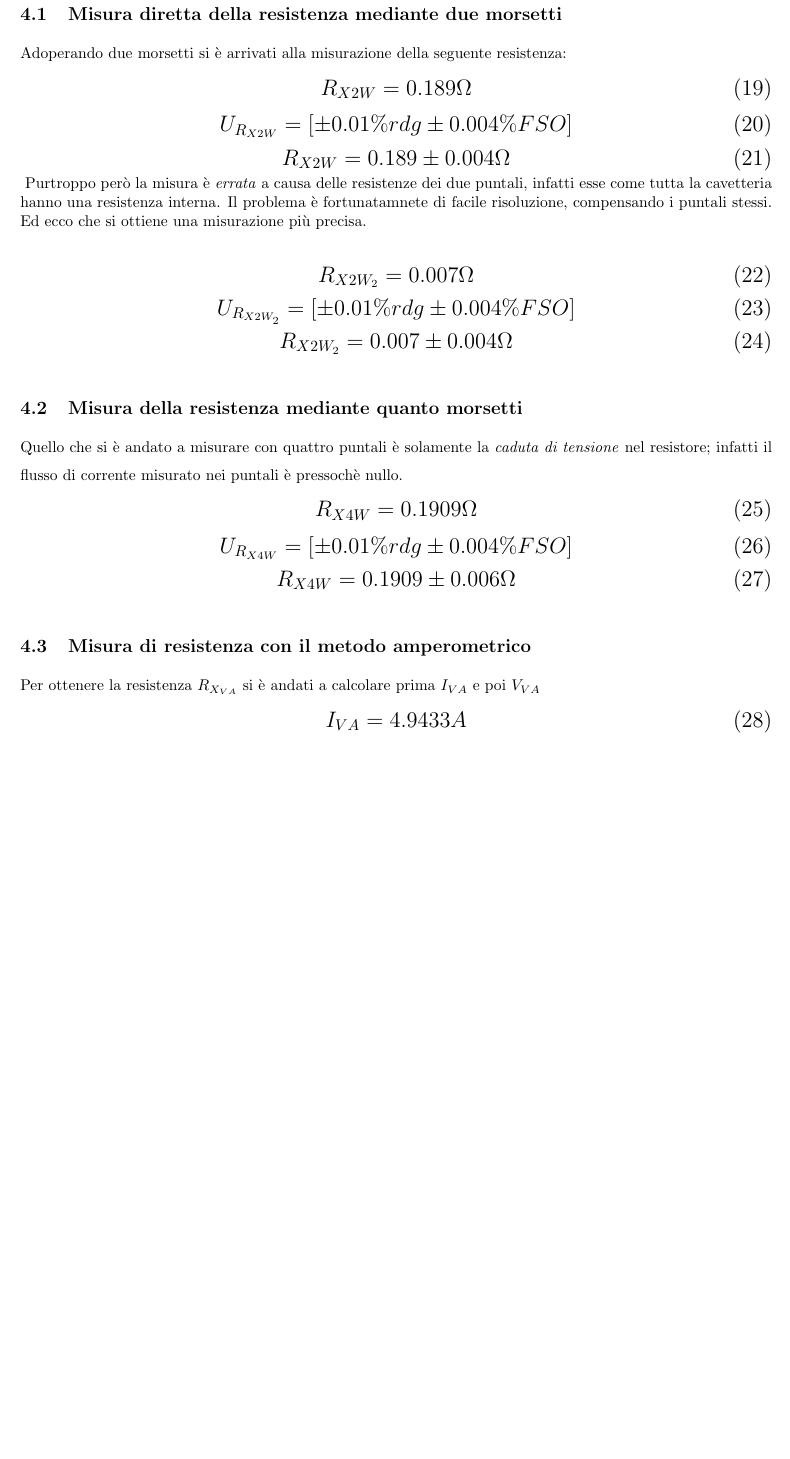
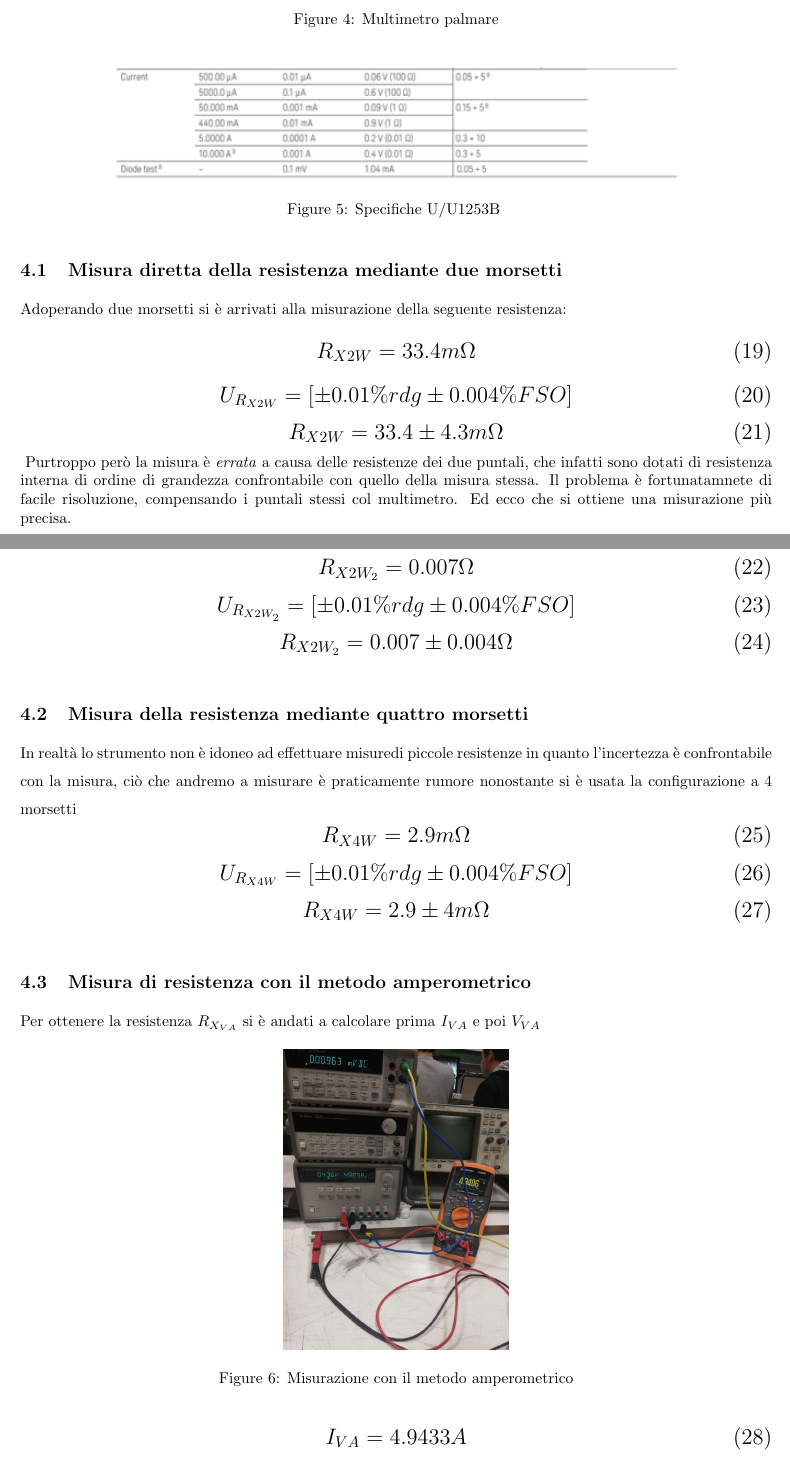
Before and after one commit to lopsandrea/foundations-of-measurement, a LaTeX document (laboratory_2/Relazione_4.tex): part of page 4 of 5 before the commit and two parts of pages 4 and 5 of 7 after it, the two joined at a grey line, cut at the place of the change, the shorter picture padded with empty space. The pictures show the PDF file laboratory_2/Relazione_4.pdf that the author committed with the source.

```diff
--- a/laboratory_2/Relazione_4.tex
+++ b/laboratory_2/Relazione_4.tex
@@ -180,18 +200,22 @@
+	\includegraphics[scale=0.70]{"fig5".png}
+	\caption{Specifiche U/U1253B }
+	\label{}
+\end{figure}
 \subsection{Misura diretta della resistenza mediante due morsetti}
 Adoperando due morsetti si è arrivati alla misurazione della seguente resistenza:
 \begin{Large}
 	\begin{equation}
-		R_{X2W}= 0.189 \Omega
+		R_{X2W}= 33.4 m\Omega
 	\end{equation}
 	\begin{equation}
 		U_{R_{X2W}} = [\pm 0.01\%rdg \pm 0.004\% FSO]
 	 \end{equation}
 	 \begin{equation}
-		R_{X2W} = 0.189 \pm 0.004 \Omega
+		R_{X2W} = 33.4 \pm 4.3m \Omega
 	 \end{equation}
 \end{Large}
-Purtroppo però la misura è \emph{errata} a causa delle resistenze dei due puntali, infatti esse come tutta la cavetteria hanno una resistenza interna.
-Il problema è fortunatamnete di facile risoluzione, compensando i puntali stessi. Ed ecco che si ottiene una misurazione più precisa.
+Purtroppo però la misura è \emph{errata} a causa delle resistenze dei due puntali, che infatti sono dotati di resistenza interna di ordine di grandezza confrontabile con quello della misura stessa.
+Il problema è fortunatamnete di facile risoluzione, compensando i puntali stessi col multimetro. Ed ecco che si ottiene una misurazione più precisa.
 
 \begin{Large}
 	\begin{equation}
@@ -204,21 +228,28 @@
 		R_{X2W_{2}} = 0.007 \pm 0.004 \Omega
 	 \end{equation}
 \end{Large}
-\subsection{Misura della resistenza mediante quanto morsetti}
-Quello che si è andato a misurare con quattro puntali è solamente la \emph{caduta di tensione} nel resistore; infatti il flusso di corrente misurato nei puntali è pressochè nullo.
+\subsection{Misura della resistenza mediante quattro morsetti}
+In realtà lo strumento non è idoneo ad effettuare misuredi piccole resistenze in quanto l'incertezza è confrontabile con la misura,
+ciò che andremo a misurare è praticamente rumore nonostante si è usata la configurazione a 4 morsetti
 \begin{Large}
 	\begin{equation}
-		R_{X4W}= 0.1909 \Omega
+		R_{X4W}= 2.9m \Omega
 	\end{equation}
 	\begin{equation}
 		U_{R_{X4W}} = [\pm 0.01\%rdg \pm 0.004\% FSO]
 	 \end{equation}
 	 \begin{equation}
-		R_{X4W} = 0.1909\pm 0.006 \Omega
+		R_{X4W} = 2.9\pm 4m \Omega
 	 \end{equation}
 \end{Large}
 \subsection{Misura di resistenza con il metodo amperometrico}
 Per ottenere la resistenza $R_{X_{VA}}$ si è andati a calcolare prima $I_{VA}$ e poi $V_{VA}$
+\begin{figure}[htp]
+	\centering
+	\includegraphics[scale=0.20]{"fig2".jpg}
+	\caption{Misurazione  con il metodo amperometrico}
+	\label{}
+\end{figure}
 \begin{Large}
 	\begin{equation}
 		I_{VA}= 4.9433 A
```
Also changed, not shown: laboratory_1/Relazione_3.tex (+29 -6 lines), exercise_2/Relazione_2.pdf, laboratory_1/Relazione_1.pdf (deleted), laboratory_1/Relazione_3.pdf, laboratory_1/fig2.jpg (added), laboratory_1/fig3.jpg (added), laboratory_1/fig6.jpg (added), laboratory_1/fig7.jpg (added), laboratory_1/fig8.jpg (added), laboratory_2/Relazione_4.pdf, laboratory_2/fig2.jpg (added), laboratory_2/fig3.jpg (added), laboratory_2/fig4.jpg (added), laboratory_2/fig5.png (added), 2 more files.
